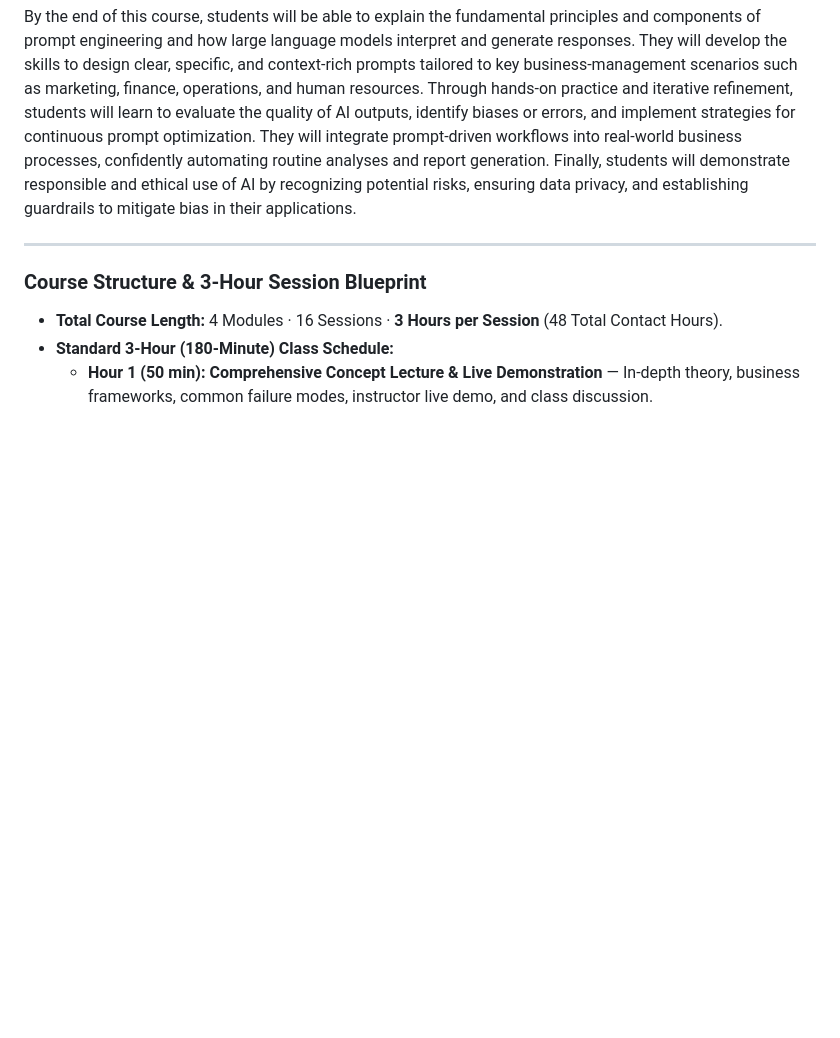
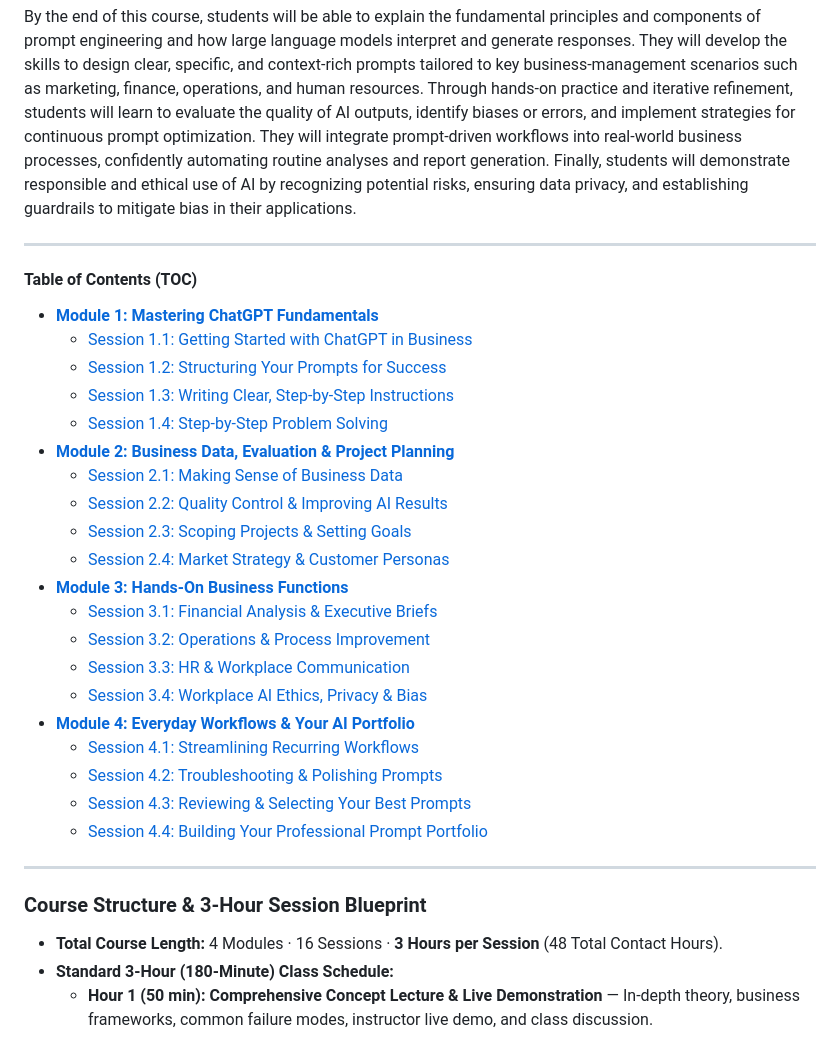
Before and after one commit to thugmba/1169, a Markdown page: 1169.md, the part around one of its changes. GitHub-like rendering; blank space fills up the shorter version.

Commit message:
Add Table of Contents (TOC) to Course Structure in 1169.md

```diff
--- a/1169.md
+++ b/1169.md
@@ -4,6 +4,31 @@
 Prompt engineering is crafting precise, context-rich inputs to large language models such as Google Antigravity to generate useful, accurate, and relevant outputs. It is important because well-designed prompts unlock the full potential of AI, enabling businesses to automate analyses, drive insights, and enhance decision-making.
 
 By the end of this course, students will be able to explain the fundamental principles and components of prompt engineering and how large language models interpret and generate responses. They will develop the skills to design clear, specific, and context-rich prompts tailored to key business-management scenarios such as marketing, finance, operations, and human resources. Through hands-on practice and iterative refinement, students will learn to evaluate the quality of AI outputs, identify biases or errors, and implement strategies for continuous prompt optimization. They will integrate prompt-driven workflows into real-world business processes, confidently automating routine analyses and report generation. Finally, students will demonstrate responsible and ethical use of AI by recognizing potential risks, ensuring data privacy, and establishing guardrails to mitigate bias in their applications.
+
+---
+
+
+#### Table of Contents (TOC)
+- **[Module 1: Mastering ChatGPT Fundamentals](#module-1-mastering-chatgpt-fundamentals)**
+  - [Session 1.1: Getting Started with ChatGPT in Business](#session-11-getting-started-with-chatgpt-in-business)
+  - [Session 1.2: Structuring Your Prompts for Success](#session-12-structuring-your-prompts-for-success)
+  - [Session 1.3: Writing Clear, Step-by-Step Instructions](#session-13-writing-clear-step-by-step-instructions)
+  - [Session 1.4: Step-by-Step Problem Solving](#session-14-step-by-step-problem-solving)
+- **[Module 2: Business Data, Evaluation & Project Planning](#module-2-business-data-evaluation--project-planning)**
+  - [Session 2.1: Making Sense of Business Data](#session-21-making-sense-of-business-data)
+  - [Session 2.2: Quality Control & Improving AI Results](#session-22-quality-control--improving-ai-results)
+  - [Session 2.3: Scoping Projects & Setting Goals](#session-23-scoping-projects--setting-goals)
+  - [Session 2.4: Market Strategy & Customer Personas](#session-24-market-strategy--customer-personas)
+- **[Module 3: Hands-On Business Functions](#module-3-hands-on-business-functions)**
+  - [Session 3.1: Financial Analysis & Executive Briefs](#session-31-financial-analysis--executive-briefs)
+  - [Session 3.2: Operations & Process Improvement](#session-32-operations--process-improvement)
+  - [Session 3.3: HR & Workplace Communication](#session-33-hr--workplace-communication)
+  - [Session 3.4: Workplace AI Ethics, Privacy & Bias](#session-34-workplace-ai-ethics-privacy--bias)
+- **[Module 4: Everyday Workflows & Your AI Portfolio](#module-4-everyday-workflows--your-ai-portfolio)**
+  - [Session 4.1: Streamlining Recurring Workflows](#session-41-streamlining-recurring-workflows)
+  - [Session 4.2: Troubleshooting & Polishing Prompts](#session-42-troubleshooting--polishing-prompts)
+  - [Session 4.3: Reviewing & Selecting Your Best Prompts](#session-43-reviewing--selecting-your-best-prompts)
+  - [Session 4.4: Building Your Professional Prompt Portfolio](#session-44-building-your-professional-prompt-portfolio)
 
 ---
 
```
Also changed, not shown: other parts of 1169.md (+0 -2 lines).
